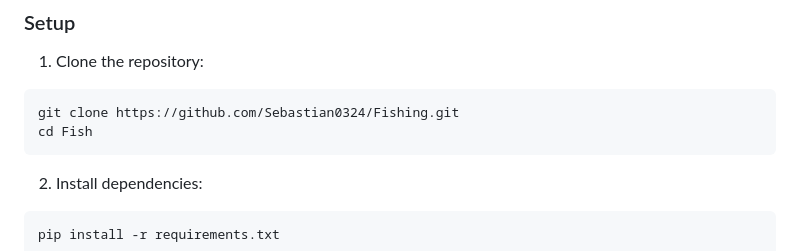
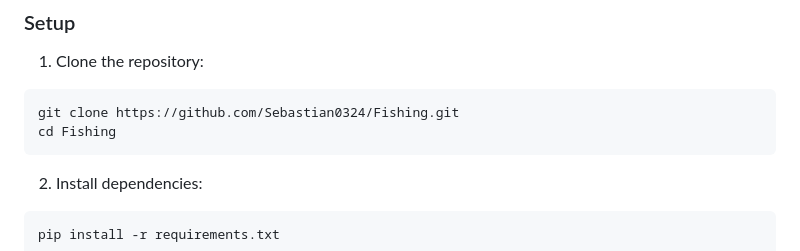
Before and after one commit to Sebastian0324/Fishing, a Markdown page: README.md, the part around the change. Rendered like a GitHub page.

Commit message:
missed a thing

````diff
--- a/README.md
+++ b/README.md
@@ -65,7 +65,7 @@ Fish/
 1. Clone the repository:
 ```bash
 git clone https://github.com/Sebastian0324/Fishing.git
-cd Fish
+cd Fishing
 ```
 
 2. Install dependencies:
````
